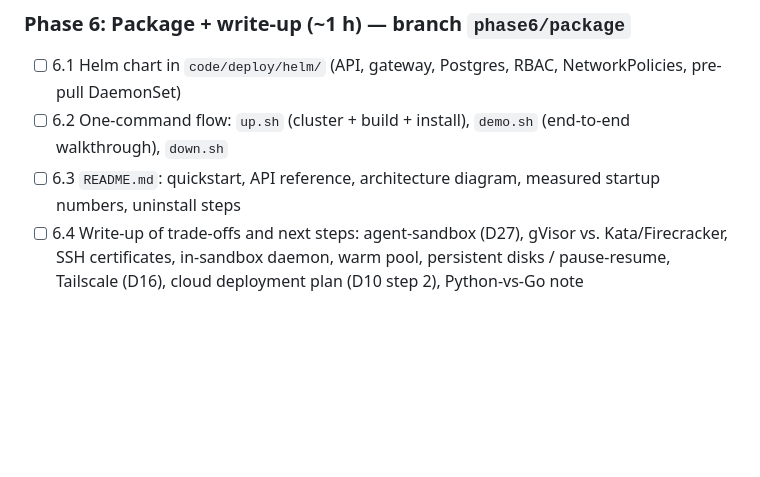
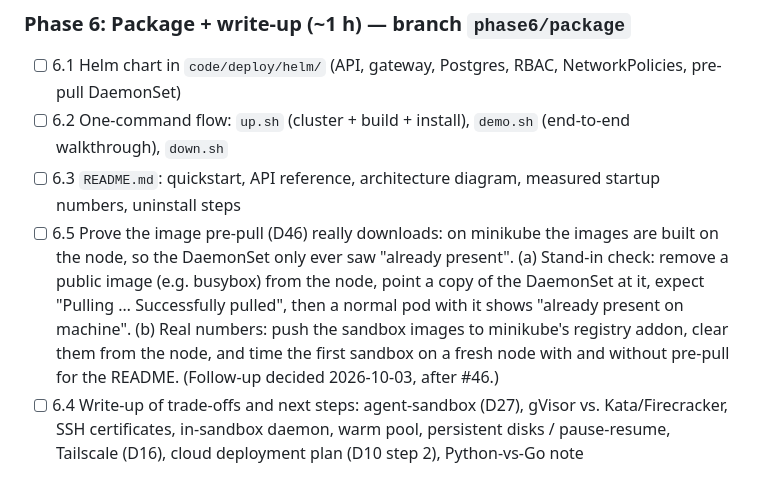
Before and after one commit to qfliu/sandbox-provider-temper, a Markdown page: DESIGN.md, the part around the change. Drawn GitHub-style; blank space fills up the shorter version.

Commit message:
DESIGN: step 6.5, verify the image pre-pull really downloads
Decided in chat after #46: on minikube the images are built on the node,
so the pre-pull DaemonSet was only verified against images that were
already present. A follow-up checks the download with a stand-in public
image and measures first-sandbox startup with a registry.

Co-Authored-By: Claude Opus 5.5 <noreply@anthropic.com>

```diff
--- a/DESIGN.md
+++ b/DESIGN.md
@@ -227,6 +227,7 @@ Update checkboxes as work progresses. **Workflow:** one branch and one PR **per
 - [ ] 6.1 Helm chart in `code/deploy/helm/` (API, gateway, Postgres, RBAC, NetworkPolicies, pre-pull DaemonSet)
 - [ ] 6.2 One-command flow: `up.sh` (cluster + build + install), `demo.sh` (end-to-end walkthrough), `down.sh`
 - [ ] 6.3 `README.md`: quickstart, API reference, architecture diagram, measured startup numbers, uninstall steps
+- [ ] 6.5 Prove the image pre-pull (D46) really downloads: on minikube the images are built on the node, so the DaemonSet only ever saw "already present". (a) Stand-in check: remove a public image (e.g. busybox) from the node, point a copy of the DaemonSet at it, expect "Pulling … Successfully pulled", then a normal pod with it shows "already present on machine". (b) Real numbers: push the sandbox images to minikube's registry addon, clear them from the node, and time the first sandbox on a fresh node with and without pre-pull for the README. (Follow-up decided 2026-10-03, after #46.)
 - [ ] 6.4 Write-up of trade-offs and next steps: agent-sandbox (D27), gVisor vs. Kata/Firecracker, SSH certificates, in-sandbox daemon, warm pool, persistent disks / pause-resume, Tailscale (D16), cloud deployment plan (D10 step 2), Python-vs-Go note
 - **Done when:** a reviewer can clone the repo, run the scripts and reproduce the demo. → **PR 6**
 
```
